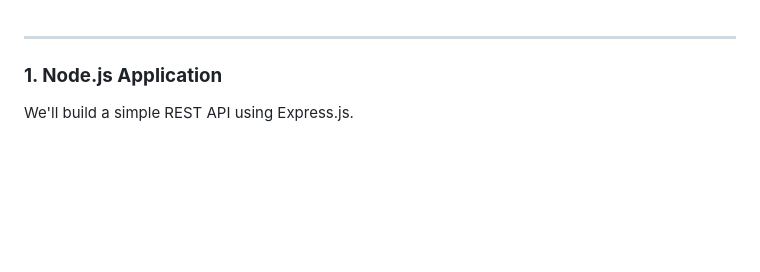
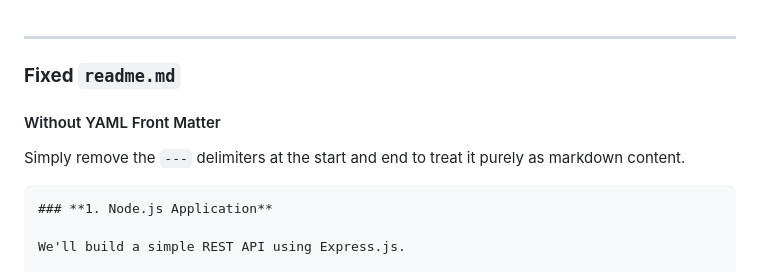
Before and after one commit to AVINASH34/nodejs, a Markdown page: README.md, the part around one of its changes. GitHub-like rendering; blank space fills up the shorter version.

````diff
--- a/README.md
+++ b/README.md
@@ -1,5 +1,11 @@
 ---
 
+### **Fixed `readme.md`**
+
+#### Without YAML Front Matter
+Simply remove the `---` delimiters at the start and end to treat it purely as markdown content.
+
+```markdown
 ### **1. Node.js Application**
 
 We'll build a simple REST API using Express.js.
````
Also changed, not shown: other parts of README.md (+1 -0 lines).
